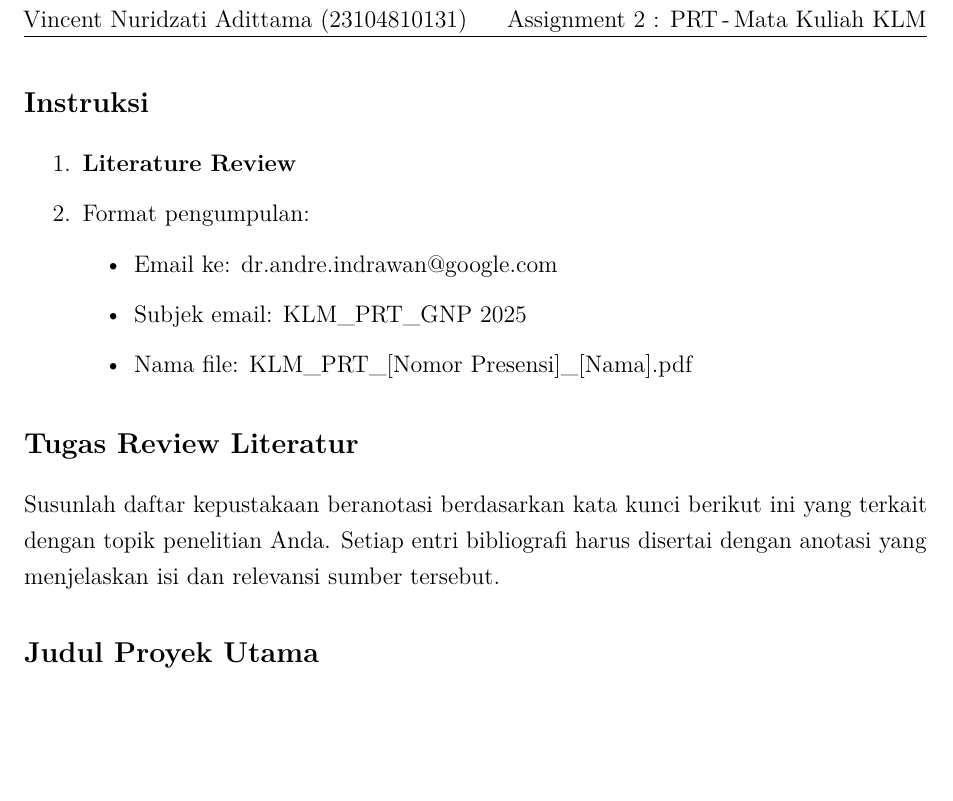
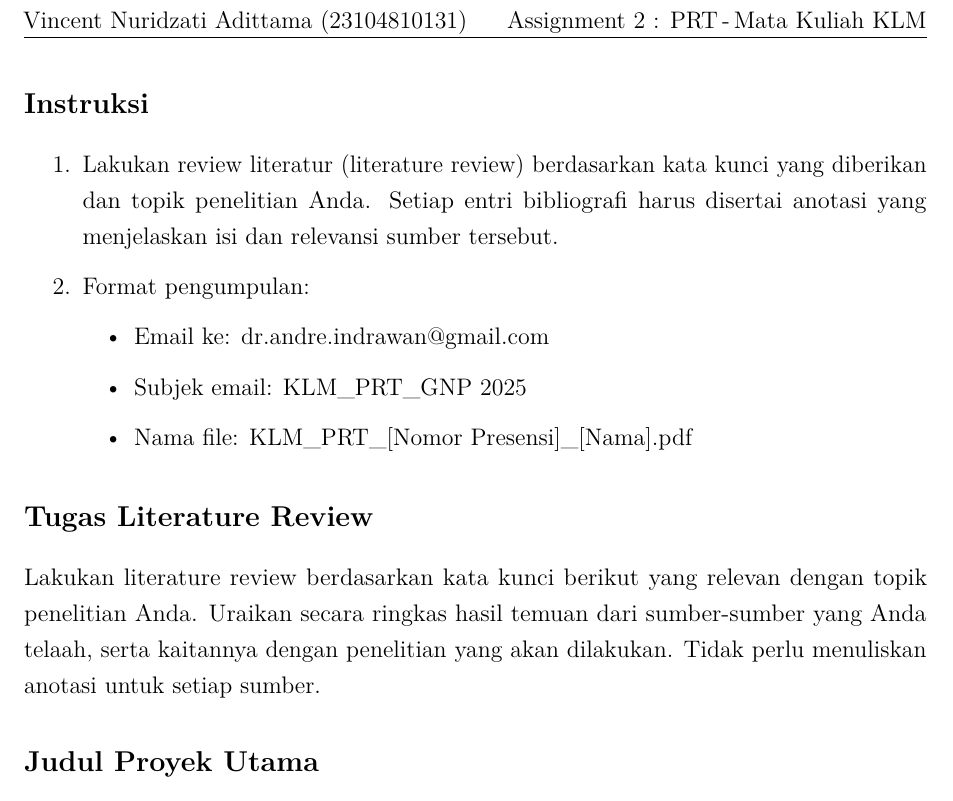
Before and after one commit to VincentAdittama/Skripsi-S1, a LaTeX document (tugas-KLM/tugas-2.tex): part of page 2 of 2, cut so that both start at the same text, the shorter picture padded with empty space. Compiled offline with pdfLaTeX.

Commit message:
Add build script for KLM project and update tugas-2.tex for literature review instructions

```diff
--- a/tugas-KLM/tugas-2.tex
+++ b/tugas-KLM/tugas-2.tex
@@ -57,17 +57,17 @@
 
 \section*{Instruksi}
 \begin{enumerate}
-    \item \textbf{Literature Review}
+    \item Lakukan review literatur (literature review) berdasarkan kata kunci yang diberikan dan topik penelitian Anda. Setiap entri bibliografi harus disertai anotasi yang menjelaskan isi dan relevansi sumber tersebut.
     \item Format pengumpulan:
     \begin{itemize}
-        \item Email ke: dr.andre.indrawan@google.com
+        \item Email ke: dr.andre.indrawan@gmail.com
         \item Subjek email: KLM\_PRT\_GNP 2025
         \item Nama file: KLM\_PRT\_[Nomor Presensi]\_[Nama].pdf
     \end{itemize}
 \end{enumerate}
 
-\section*{Tugas Review Literatur}
-Susunlah daftar kepustakaan beranotasi berdasarkan kata kunci berikut ini yang terkait dengan topik penelitian Anda. Setiap entri bibliografi harus disertai dengan anotasi yang menjelaskan isi dan relevansi sumber tersebut.
+\section*{Tugas Literature Review}
+Lakukan literature review berdasarkan kata kunci berikut yang relevan dengan topik penelitian Anda. Uraikan secara ringkas hasil temuan dari sumber-sumber yang Anda telaah, serta kaitannya dengan penelitian yang akan dilakukan. Tidak perlu menuliskan anotasi untuk setiap sumber.
 
 \subsection*{Judul Proyek Utama}
 \ThesisTitle
```
Also changed, not shown: 1 other file.
